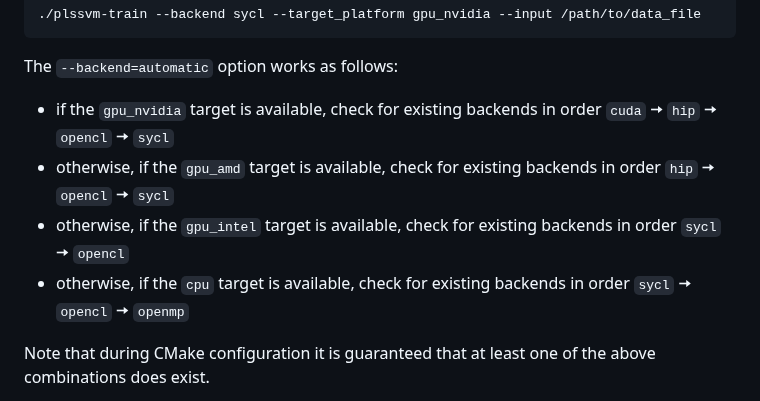
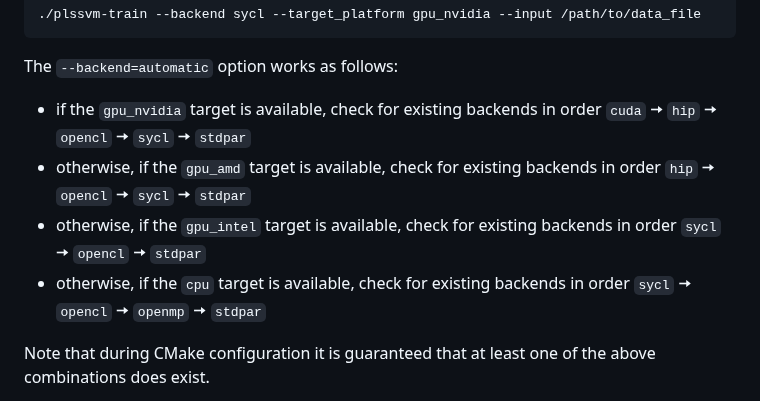
Before and after one commit to SC-SGS/PLSSVM, a Markdown page: README.md, the part around the change. Drawn GitHub-style.

Commit message:
Add missing stdpar documentation to README file.

```diff
--- a/README.md
+++ b/README.md
@@ -509,10 +509,10 @@ Another example targeting NVIDIA GPUs using the SYCL backend looks like:
 
 The `--backend=automatic` option works as follows:
 
-- if the `gpu_nvidia` target is available, check for existing backends in order `cuda` 🠦 `hip` 🠦 `opencl` 🠦 `sycl`
-- otherwise, if the `gpu_amd` target is available, check for existing backends in order `hip` 🠦 `opencl` 🠦 `sycl`
-- otherwise, if the `gpu_intel` target is available, check for existing backends in order `sycl` 🠦 `opencl`
-- otherwise, if the `cpu` target is available, check for existing backends in order `sycl` 🠦 `opencl` 🠦 `openmp`
+- if the `gpu_nvidia` target is available, check for existing backends in order `cuda` 🠦 `hip` 🠦 `opencl` 🠦 `sycl` 🠦 `stdpar`
+- otherwise, if the `gpu_amd` target is available, check for existing backends in order `hip` 🠦 `opencl` 🠦 `sycl` 🠦 `stdpar`
+- otherwise, if the `gpu_intel` target is available, check for existing backends in order `sycl` 🠦 `opencl` 🠦 `stdpar`
+- otherwise, if the `cpu` target is available, check for existing backends in order `sycl` 🠦 `opencl` 🠦 `openmp` 🠦 `stdpar`
 
 Note that during CMake configuration it is guaranteed that at least one of the above combinations does exist.
 
```
